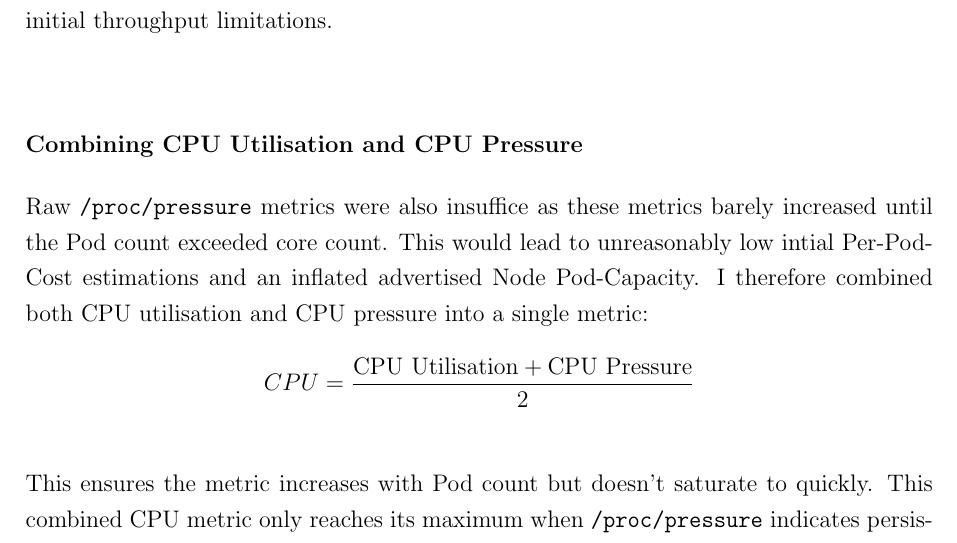
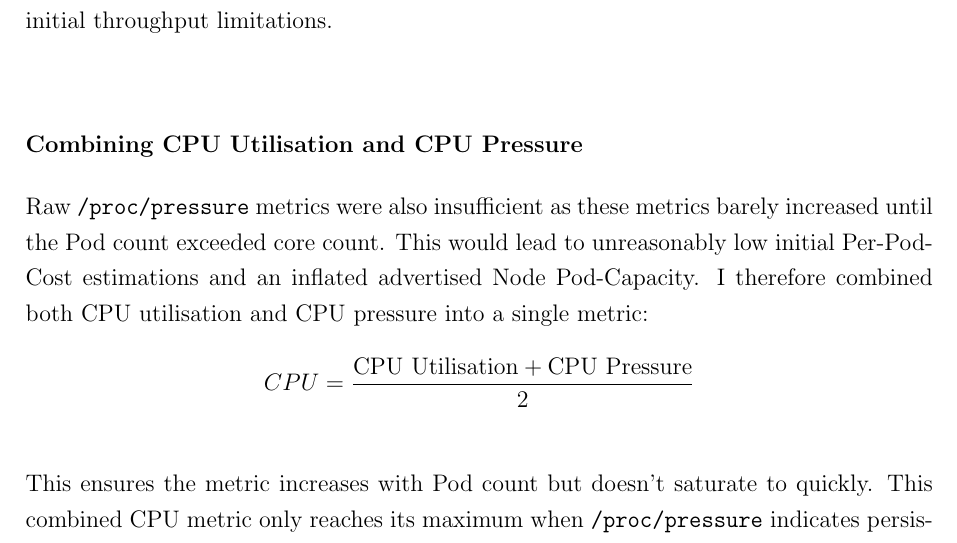
Before and after one commit to LucaChot/masters-report, a LaTeX thesis (report.tex, which reads chapters/05_implementation.tex): part of page 38 of 72, cut so that both start at the same text. Compiled offline with pdfLaTeX.

Commit message:
Updates from Overleaf

```diff
--- a/chapters/05_implementation.tex
+++ b/chapters/05_implementation.tex
@@ -151,9 +151,9 @@ definitive capacity measure, explaining the prototype's initial throughput
 limitations.
 
 \subsubsection{Combining CPU Utilisation and CPU Pressure}
-Raw \verb|/proc/pressure| metrics were also insuffice as these metrics
+Raw \verb|/proc/pressure| metrics were also insufficient as these metrics
 barely increased until the Pod count exceeded core count. This would lead to
-unreasonably low intial Per-Pod-Cost estimations and an inflated advertised Node
+unreasonably low initial Per-Pod-Cost estimations and an inflated advertised Node
 Pod-Capacity. I therefore combined both CPU utilisation and CPU pressure
 into a single metric:
 \[ CPU = \frac{\text{CPU Utilisation} + \text{CPU Pressure}}{2} \]
```
